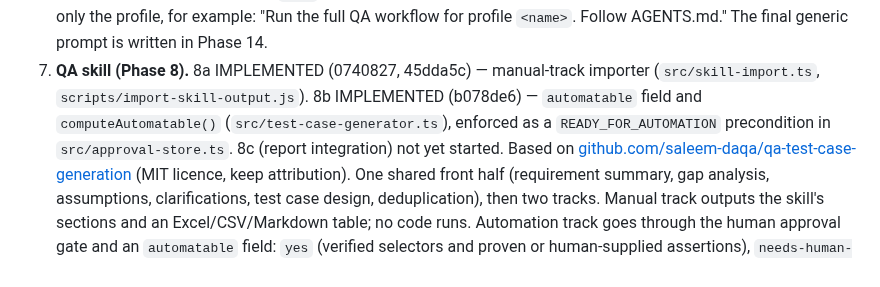
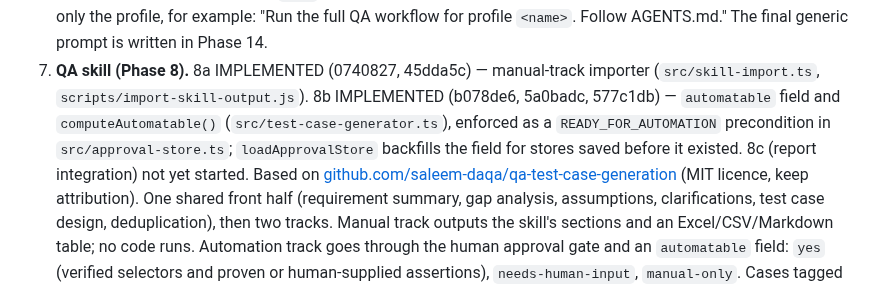
Before and after one commit to Mahmad123964/JIRA-PLAYWRIGHT-AGENT, a Markdown page: docs/ROADMAP.md, the part around the change. Rendered like a GitHub page.

Commit message:
docs: cite the Phase 8b review-round fixes in the ROADMAP row
Gates passed: npm ci clean, typecheck, lint, unit (273 passed) x3,
integration (35 passed) x3, secret scan of the new commits clean.

Co-Authored-By: Claude Sonnet 5 <noreply@anthropic.com>

```diff
--- a/docs/ROADMAP.md
+++ b/docs/ROADMAP.md
@@ -78,10 +78,11 @@ GitHub Issues/PRs, Trello, Plane.
    AGENTS.md." The final generic prompt is written in Phase 14.
 7. **QA skill (Phase 8).** 8a IMPLEMENTED (0740827, 45dda5c) — manual-track
    importer (`src/skill-import.ts`, `scripts/import-skill-output.js`). 8b
-   IMPLEMENTED (b078de6) — `automatable` field and `computeAutomatable()`
-   (`src/test-case-generator.ts`), enforced as a `READY_FOR_AUTOMATION`
-   precondition in `src/approval-store.ts`. 8c (report integration) not yet
-   started. Based on
+   IMPLEMENTED (b078de6, 5a0badc, 577c1db) — `automatable` field and
+   `computeAutomatable()` (`src/test-case-generator.ts`), enforced as a
+   `READY_FOR_AUTOMATION` precondition in `src/approval-store.ts`;
+   `loadApprovalStore` backfills the field for stores saved before it
+   existed. 8c (report integration) not yet started. Based on
    [github.com/saleem-daqa/qa-test-case-generation](https://github.com/saleem-daqa/qa-test-case-generation)
    (MIT licence, keep attribution). One shared front half (requirement summary, gap
    analysis, assumptions, clarifications, test case design, deduplication), then two
```
